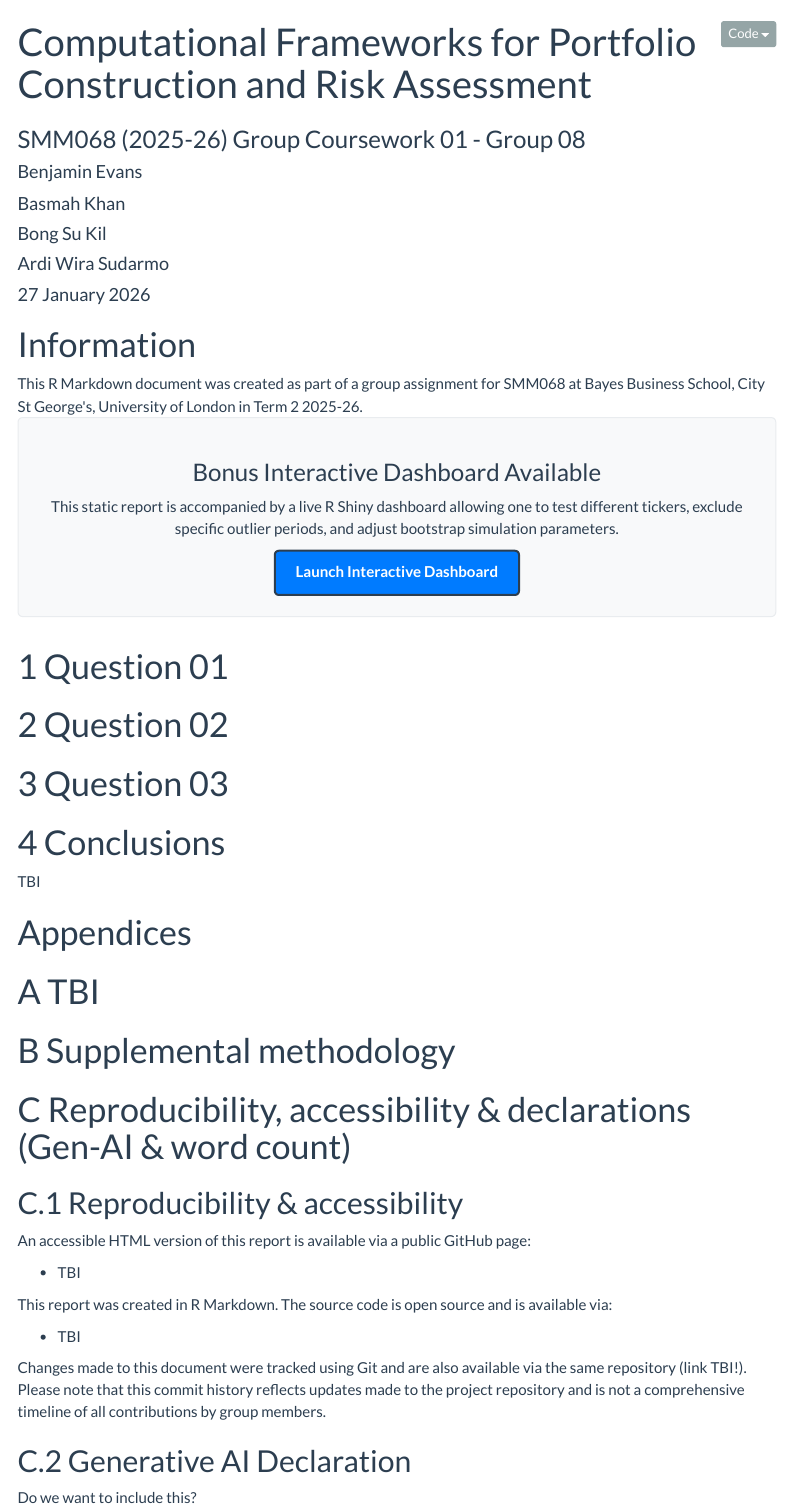
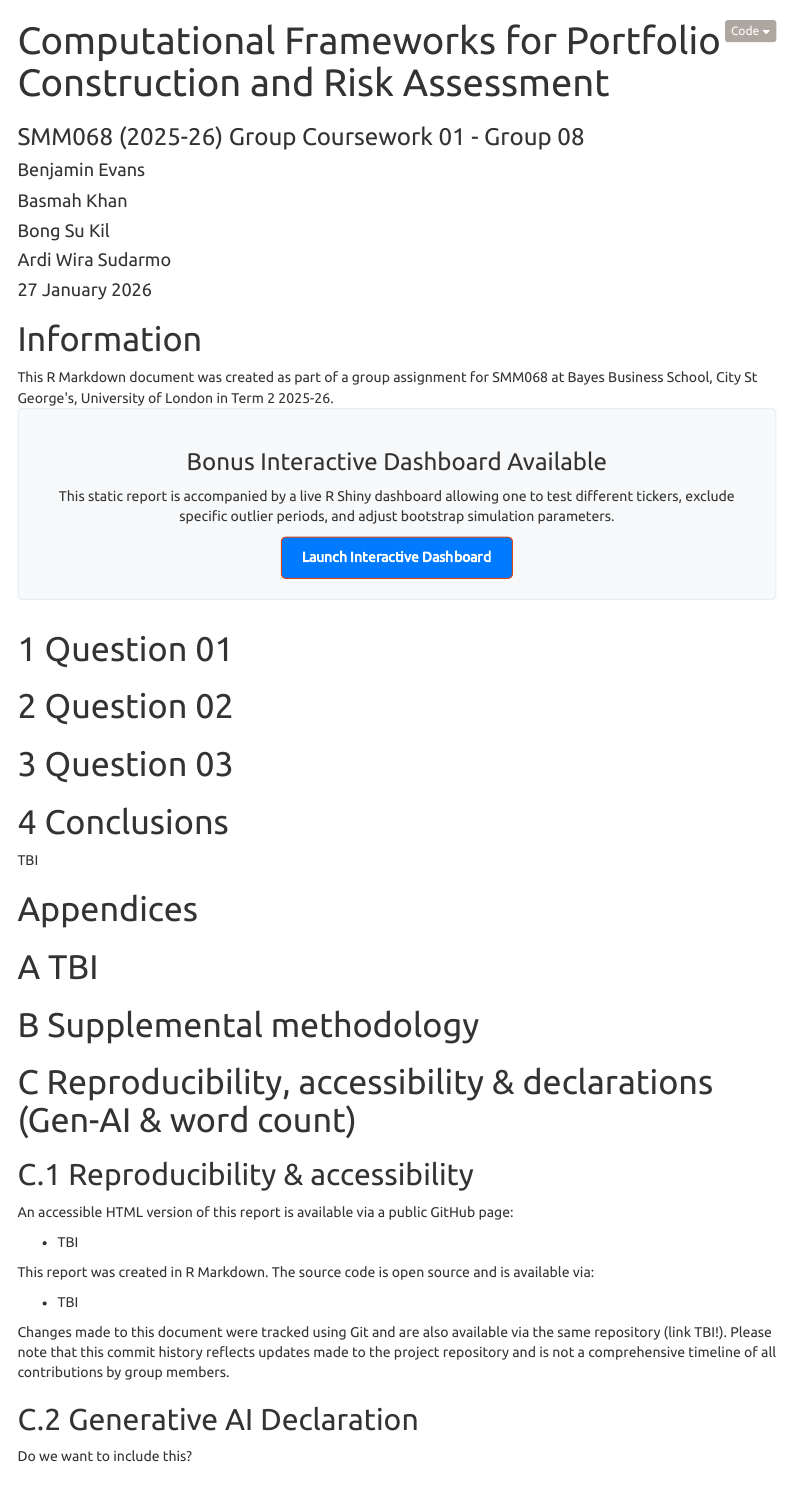
Before and after one commit to ytterbiu/smm068-AS-assignment01-g08, an R Markdown document (cm2-assessment01-group08.rmd): the page in a window 1100 px wide, from its top. Rendered offline with R 4.5, knitr and Pandoc, with nearby package versions; menus at the side of the page are left out.

Commit message:
Updates html theme

```diff
--- a/cm2-assessment01-group08.rmd
+++ b/cm2-assessment01-group08.rmd
@@ -15,7 +15,7 @@ output:
     toc_depth: 3
     number_sections: true
     code_folding: show
-    theme: flatly
+    theme: united
     highlight: tango
     df_print: paged
   # runtime: shiny
```
